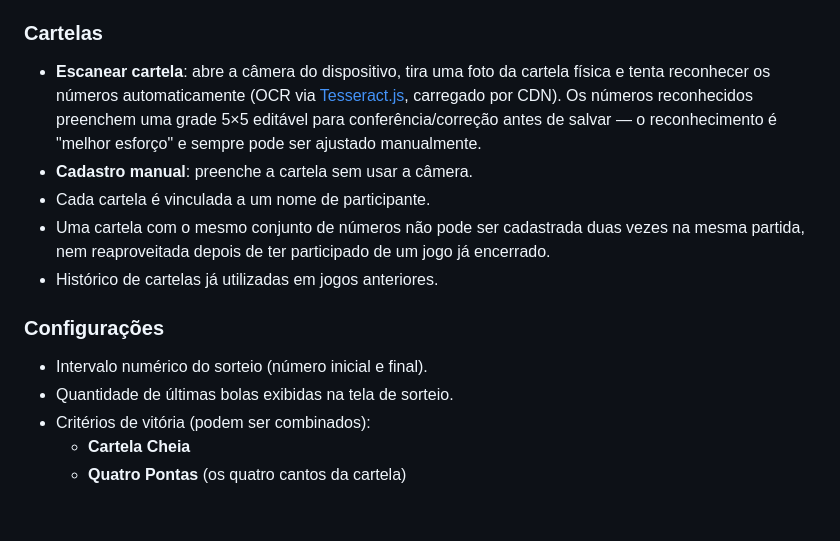
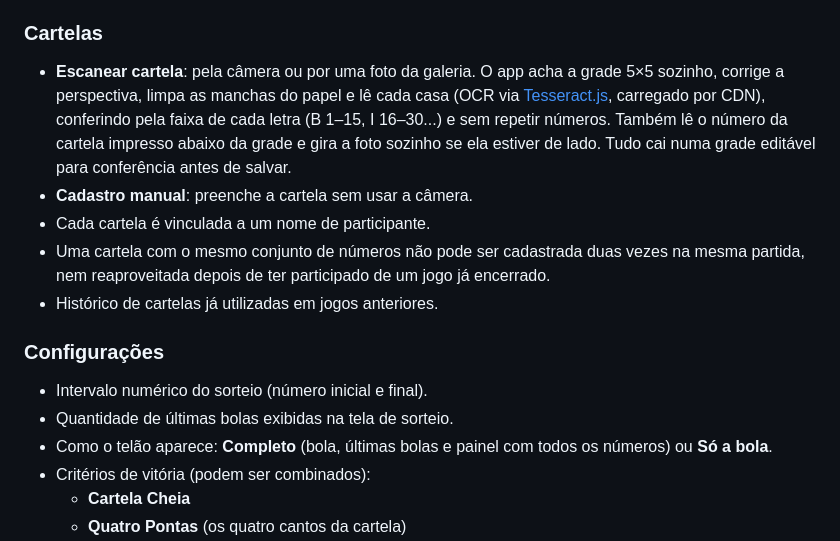
Before and after one commit to Heberson5/Bingo, a Markdown page: README.md, the part around the change. Drawn GitHub-style; blank space fills up the shorter version.

Commit message:
README: telão com dois modos e novo reconhecimento de cartelas
Co-Authored-By: Claude Opus 5.5 <noreply@anthropic.com>
Claude-Session: https://claude.ai/code/session_01QJHef8orRHDFT86Ei6Ve8d

```diff
--- a/README.md
+++ b/README.md
@@ -16,7 +16,7 @@ Não há tela de login — a aplicação roda inteiramente no navegador (HTML/CS
 - Botão **Encerrar jogo**: arquiva as cartelas da partida atual (elas não podem ser reaproveitadas em jogos futuros) e inicia uma nova partida.
 
 ### Cartelas
-- **Escanear cartela**: abre a câmera do dispositivo, tira uma foto da cartela física e tenta reconhecer os números automaticamente (OCR via [Tesseract.js](https://github.com/naptha/tesseract.js), carregado por CDN). Os números reconhecidos preenchem uma grade 5×5 editável para conferência/correção antes de salvar — o reconhecimento é "melhor esforço" e sempre pode ser ajustado manualmente.
+- **Escanear cartela**: pela câmera ou por uma foto da galeria. O app acha a grade 5×5 sozinho, corrige a perspectiva, limpa as manchas do papel e lê cada casa (OCR via [Tesseract.js](https://github.com/naptha/tesseract.js), carregado por CDN), conferindo pela faixa de cada letra (B 1–15, I 16–30...) e sem repetir números. Também lê o número da cartela impresso abaixo da grade e gira a foto sozinho se ela estiver de lado. Tudo cai numa grade editável para conferência antes de salvar.
 - **Cadastro manual**: preenche a cartela sem usar a câmera.
 - Cada cartela é vinculada a um nome de participante.
 - Uma cartela com o mesmo conjunto de números não pode ser cadastrada duas vezes na mesma partida, nem reaproveitada depois de ter participado de um jogo já encerrado.
@@ -25,6 +25,7 @@ Não há tela de login — a aplicação roda inteiramente no navegador (HTML/CS
 ### Configurações
 - Intervalo numérico do sorteio (número inicial e final).
 - Quantidade de últimas bolas exibidas na tela de sorteio.
+- Como o telão aparece: **Completo** (bola, últimas bolas e painel com todos os números) ou **Só a bola**.
 - Critérios de vitória (podem ser combinados):
   - **Cartela Cheia**
   - **Quatro Pontas** (os quatro cantos da cartela)
```
